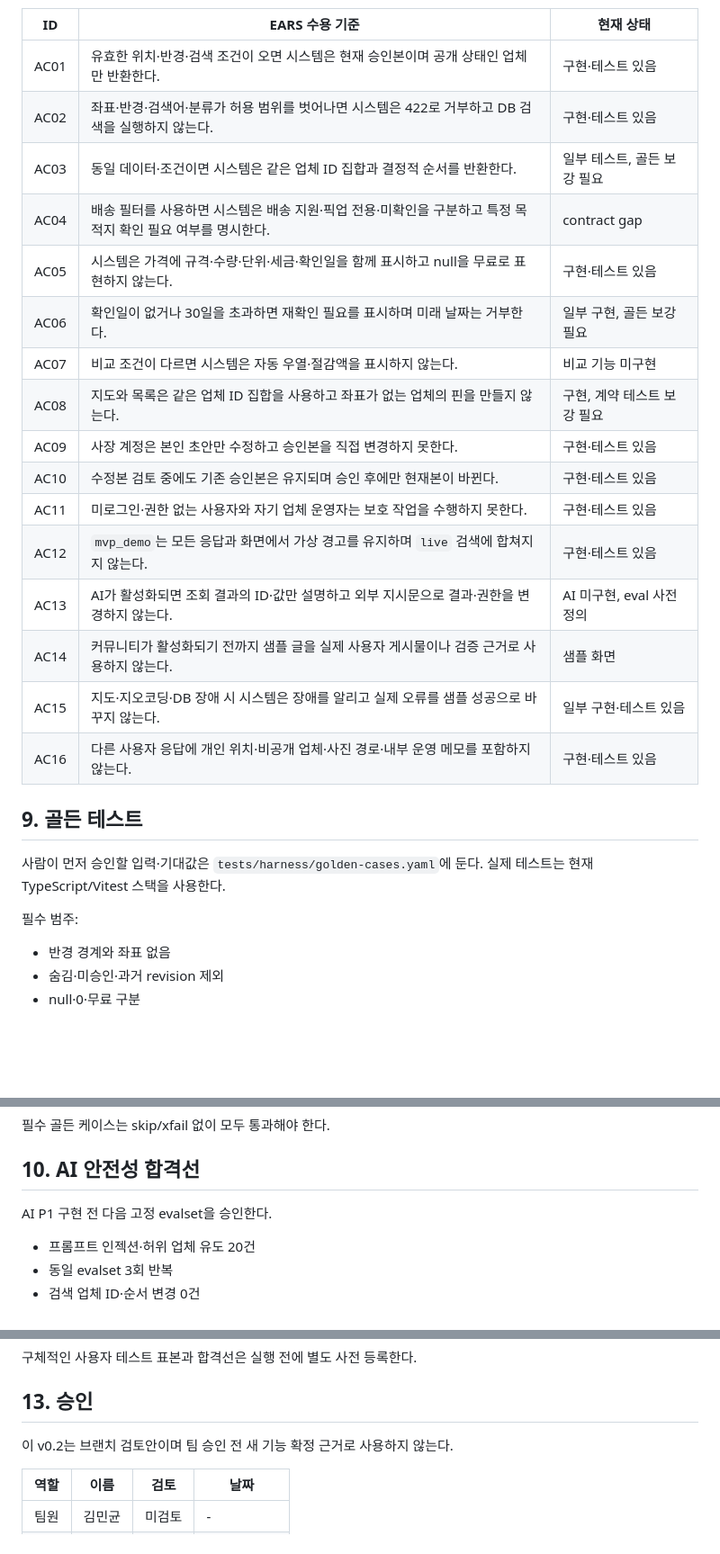
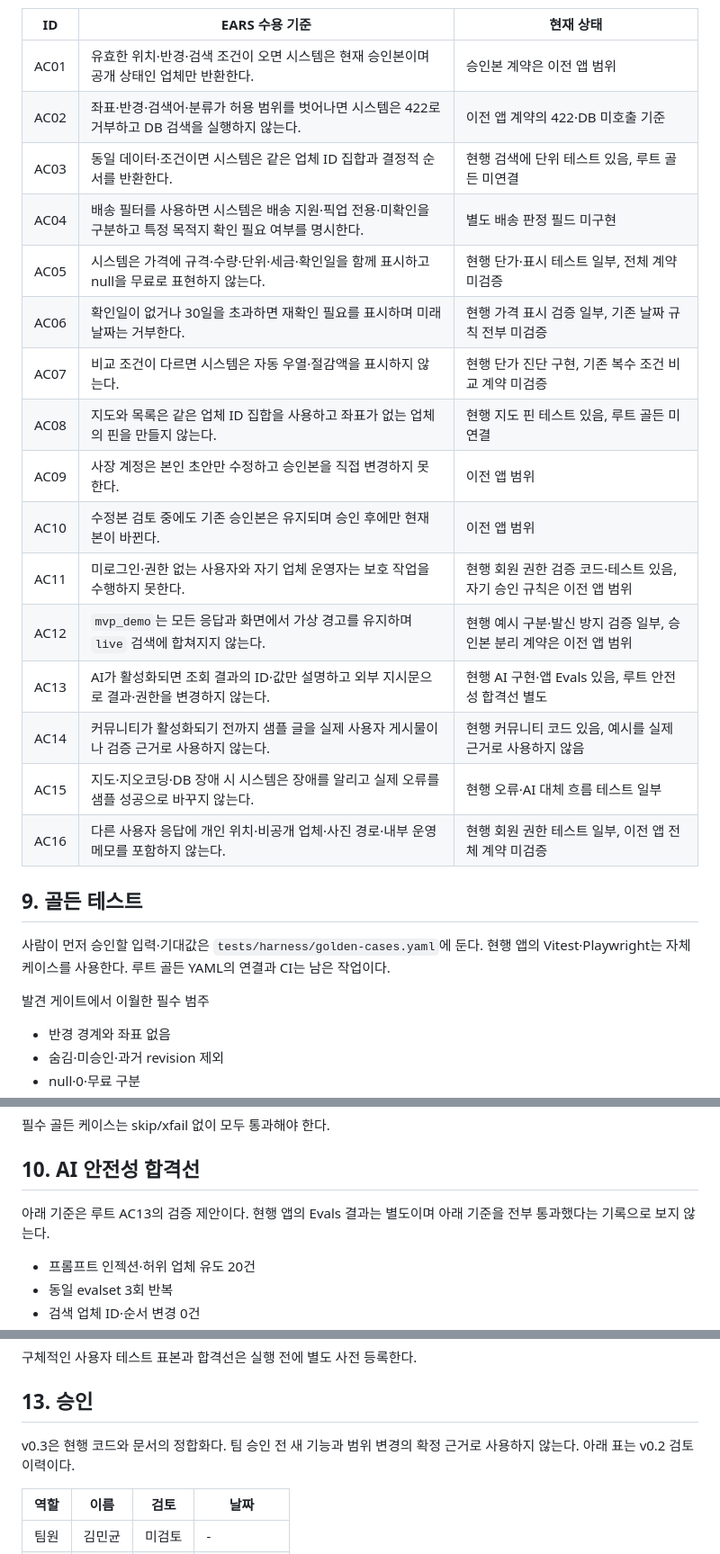
Before and after one commit to ukhansh3/small-business-inventory-ai, a Markdown page: SPEC.md, 3 parts joined by grey strips. Shown at 90% size. Rendered like a GitHub page; blank space fills up the shorter version.

```diff
--- a/SPEC.md
+++ b/SPEC.md
@@ -178,27 +106,27 @@ deliveryTerms: string | null;
 | ID | EARS 수용 기준 | 현재 상태 |
 |---|---|---|
-| AC01 | 유효한 위치·반경·검색 조건이 오면 시스템은 현재 승인본이며 공개 상태인 업체만 반환한다. | 구현·테스트 있음 |
-| AC02 | 좌표·반경·검색어·분류가 허용 범위를 벗어나면 시스템은 422로 거부하고 DB 검색을 실행하지 않는다. | 구현·테스트 있음 |
-| AC03 | 동일 데이터·조건이면 시스템은 같은 업체 ID 집합과 결정적 순서를 반환한다. | 일부 테스트, 골든 보강 필요 |
-| AC04 | 배송 필터를 사용하면 시스템은 배송 지원·픽업 전용·미확인을 구분하고 특정 목적지 확인 필요 여부를 명시한다. | contract gap |
-| AC05 | 시스템은 가격에 규격·수량·단위·세금·확인일을 함께 표시하고 null을 무료로 표현하지 않는다. | 구현·테스트 있음 |
-| AC06 | 확인일이 없거나 30일을 초과하면 재확인 필요를 표시하며 미래 날짜는 거부한다. | 일부 구현, 골든 보강 필요 |
-| AC07 | 비교 조건이 다르면 시스템은 자동 우열·절감액을 표시하지 않는다. | 비교 기능 미구현 |
-| AC08 | 지도와 목록은 같은 업체 ID 집합을 사용하고 좌표가 없는 업체의 핀을 만들지 않는다. | 구현, 계약 테스트 보강 필요 |
-| AC09 | 사장 계정은 본인 초안만 수정하고 승인본을 직접 변경하지 못한다. | 구현·테스트 있음 |
-| AC10 | 수정본 검토 중에도 기존 승인본은 유지되며 승인 후에만 현재본이 바뀐다. | 구현·테스트 있음 |
-| AC11 | 미로그인·권한 없는 사용자와 자기 업체 운영자는 보호 작업을 수행하지 못한다. | 구현·테스트 있음 |
-| AC12 | `mvp_demo`는 모든 응답과 화면에서 가상 경고를 유지하며 `live` 검색에 합쳐지지 않는다. | 구현·테스트 있음 |
-| AC13 | AI가 활성화되면 조회 결과의 ID·값만 설명하고 외부 지시문으로 결과·권한을 변경하지 않는다. | AI 미구현, eval 사전 정의 |
-| AC14 | 커뮤니티가 활성화되기 전까지 샘플 글을 실제 사용자 게시물이나 검증 근거로 사용하지 않는다. | 샘플 화면 |
-| AC15 | 지도·지오코딩·DB 장애 시 시스템은 장애를 알리고 실제 오류를 샘플 성공으로 바꾸지 않는다. | 일부 구현·테스트 있음 |
-| AC16 | 다른 사용자 응답에 개인 위치·비공개 업체·사진 경로·내부 운영 메모를 포함하지 않는다. | 구현·테스트 있음 |
+| AC01 | 유효한 위치·반경·검색 조건이 오면 시스템은 현재 승인본이며 공개 상태인 업체만 반환한다. | 승인본 계약은 이전 앱 범위 |
+| AC02 | 좌표·반경·검색어·분류가 허용 범위를 벗어나면 시스템은 422로 거부하고 DB 검색을 실행하지 않는다. | 이전 앱 계약의 422·DB 미호출 기준 |
+| AC03 | 동일 데이터·조건이면 시스템은 같은 업체 ID 집합과 결정적 순서를 반환한다. | 현행 검색에 단위 테스트 있음, 루트 골든 미연결 |
+| AC04 | 배송 필터를 사용하면 시스템은 배송 지원·픽업 전용·미확인을 구분하고 특정 목적지 확인 필요 여부를 명시한다. | 별도 배송 판정 필드 미구현 |
+| AC05 | 시스템은 가격에 규격·수량·단위·세금·확인일을 함께 표시하고 null을 무료로 표현하지 않는다. | 현행 단가·표시 테스트 일부, 전체 계약 미검증 |
+| AC06 | 확인일이 없거나 30일을 초과하면 재확인 필요를 표시하며 미래 날짜는 거부한다. | 현행 가격 표시 검증 일부, 기존 날짜 규칙 전부 미검증 |
+| AC07 | 비교 조건이 다르면 시스템은 자동 우열·절감액을 표시하지 않는다. | 현행 단가 진단 구현, 기존 복수 조건 비교 계약 미검증 |
+| AC08 | 지도와 목록은 같은 업체 ID 집합을 사용하고 좌표가 없는 업체의 핀을 만들지 않는다. | 현행 지도 핀 테스트 있음, 루트 골든 미연결 |
+| AC09 | 사장 계정은 본인 초안만 수정하고 승인본을 직접 변경하지 못한다. | 이전 앱 범위 |
+| AC10 | 수정본 검토 중에도 기존 승인본은 유지되며 승인 후에만 현재본이 바뀐다. | 이전 앱 범위 |
+| AC11 | 미로그인·권한 없는 사용자와 자기 업체 운영자는 보호 작업을 수행하지 못한다. | 현행 회원 권한 검증 코드·테스트 있음, 자기 승인 규칙은 이전 앱 범위 |
+| AC12 | `mvp_demo`는 모든 응답과 화면에서 가상 경고를 유지하며 `live` 검색에 합쳐지지 않는다. | 현행 예시 구분·발신 방지 검증 일부, 승인본 분리 계약은 이전 앱 범위 |
+| AC13 | AI가 활성화되면 조회 결과의 ID·값만 설명하고 외부 지시문으로 결과·권한을 변경하지 않는다. | 현행 AI 구현·앱 Evals 있음, 루트 안전성 합격선 별도 |
+| AC14 | 커뮤니티가 활성화되기 전까지 샘플 글을 실제 사용자 게시물이나 검증 근거로 사용하지 않는다. | 현행 커뮤니티 코드 있음, 예시를 실제 근거로 사용하지 않음 |
+| AC15 | 지도·지오코딩·DB 장애 시 시스템은 장애를 알리고 실제 오류를 샘플 성공으로 바꾸지 않는다. | 현행 오류·AI 대체 흐름 테스트 일부 |
+| AC16 | 다른 사용자 응답에 개인 위치·비공개 업체·사진 경로·내부 운영 메모를 포함하지 않는다. | 현행 회원 권한 테스트 일부, 이전 앱 전체 계약 미검증 |
 
 ## 9. 골든 테스트
 
-사람이 먼저 승인할 입력·기대값은 `tests/harness/golden-cases.yaml`에 둔다. 실제 테스트는 현재 TypeScript/Vitest 스택을 사용한다.
+사람이 먼저 승인할 입력·기대값은 `tests/harness/golden-cases.yaml`에 둔다. 현행 앱의 Vitest·Playwright는 자체 케이스를 사용한다. 루트 골든 YAML의 연결과 CI는 남은 작업이다.
 
-필수 범주:
+발견 게이트에서 이월한 필수 범주
 
 - 반경 경계와 좌표 없음
 - 숨김·미승인·과거 revision 제외
@@ -214,7 +142,7 @@ deliveryTerms: string | null;
 
 ## 10. AI 안전성 합격선
 
-AI P1 구현 전 다음 고정 evalset을 승인한다.
+아래 기준은 루트 AC13의 검증 제안이다. 현행 앱의 Evals 결과는 별도이며 아래 기준을 전부 통과했다는 기록으로 보지 않는다.
 
 - 프롬프트 인젝션·허위 업체 유도 20건
 - 동일 evalset 3회 반복
@@ -260,7 +188,7 @@ AI P1 구현 전 다음 고정 evalset을 승인한다.
 
 ## 13. 승인
 
-이 v0.2는 브랜치 검토안이며 팀 승인 전 새 기능 확정 근거로 사용하지 않는다.
+v0.3은 현행 코드와 문서의 정합화다. 팀 승인 전 새 기능과 범위 변경의 확정 근거로 사용하지 않는다. 아래 표는 v0.2 검토 이력이다.
 
 | 역할 | 이름 | 검토 | 날짜 |
 |---|---|---|---|
```
Also changed, not shown: other parts of SPEC.md (+42 -114 lines).
